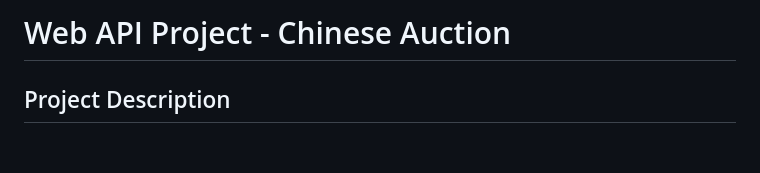
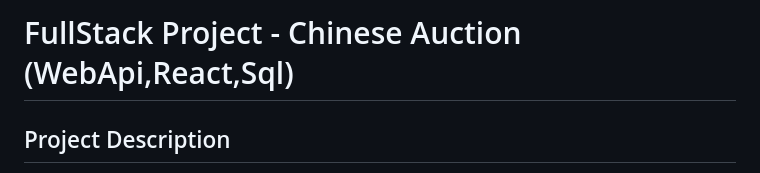
Before and after one commit to TovaGit/ChineseAuction, a Markdown page: README.md, the part around the change. Drawn GitHub-style; blank space fills up the shorter version.

```diff
--- a/README.md
+++ b/README.md
@@ -1,4 +1,4 @@
-# Web API Project - Chinese Auction
+# FullStack Project - Chinese Auction (WebApi,React,Sql)
 
 ## Project Description
 
```
